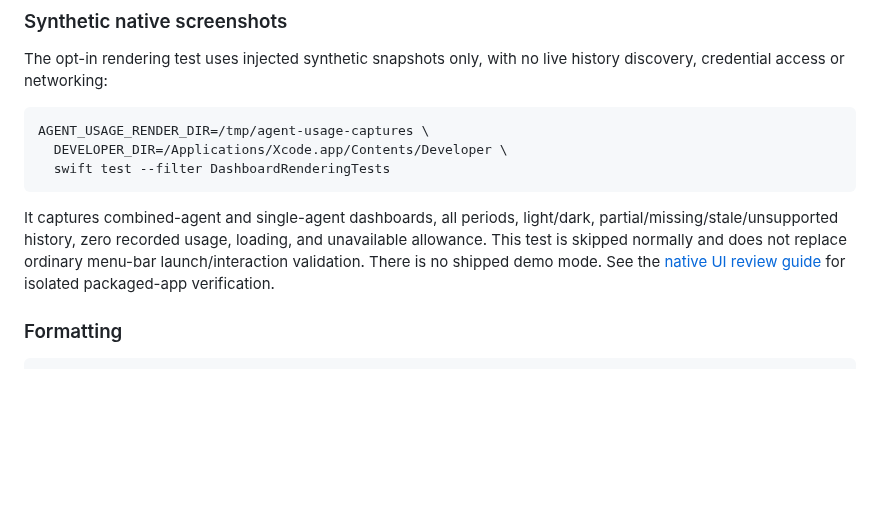
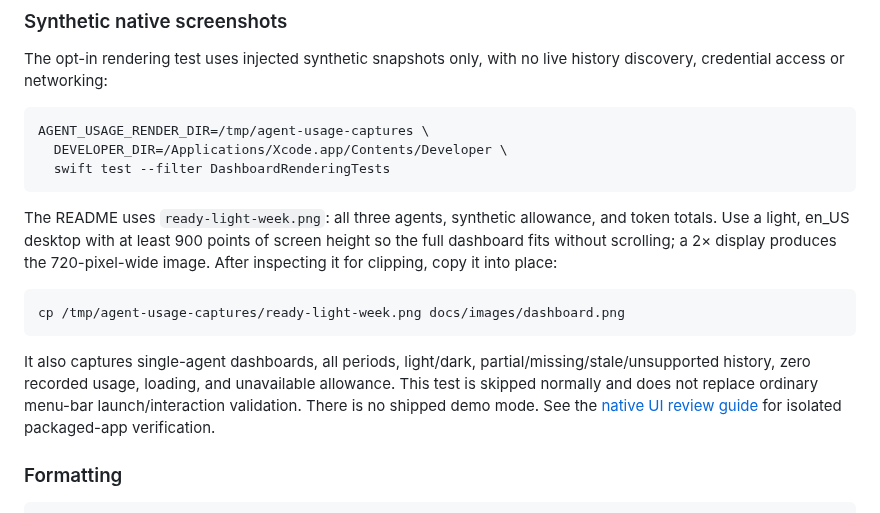
Before and after one commit to gadkadosh/agent-usage, a Markdown page: docs/technical-notes.md, the part around the change. Drawn GitHub-style; blank space fills up the shorter version.

Commit message:
docs(readme): refresh dashboard screenshot

````diff
--- a/docs/technical-notes.md
+++ b/docs/technical-notes.md
@@ -91,7 +91,13 @@ AGENT_USAGE_RENDER_DIR=/tmp/agent-usage-captures \
   swift test --filter DashboardRenderingTests
 ```
 
-It captures combined-agent and single-agent dashboards, all periods, light/dark, partial/missing/stale/unsupported history, zero recorded usage, loading, and unavailable allowance. This test is skipped normally and does not replace ordinary menu-bar launch/interaction validation. There is no shipped demo mode. See the [native UI review guide](../scripts/ui-review.md) for isolated packaged-app verification.
+The README uses `ready-light-week.png`: all three agents, synthetic allowance, and token totals. Use a light, en_US desktop with at least 900 points of screen height so the full dashboard fits without scrolling; a 2× display produces the 720-pixel-wide image. After inspecting it for clipping, copy it into place:
+
+```sh
+cp /tmp/agent-usage-captures/ready-light-week.png docs/images/dashboard.png
+```
+
+It also captures single-agent dashboards, all periods, light/dark, partial/missing/stale/unsupported history, zero recorded usage, loading, and unavailable allowance. This test is skipped normally and does not replace ordinary menu-bar launch/interaction validation. There is no shipped demo mode. See the [native UI review guide](../scripts/ui-review.md) for isolated packaged-app verification.
 
 ### Formatting
 
````
Also changed, not shown: README.md (+1 -1 lines), docs/images/dashboard.png, 2 other files.
